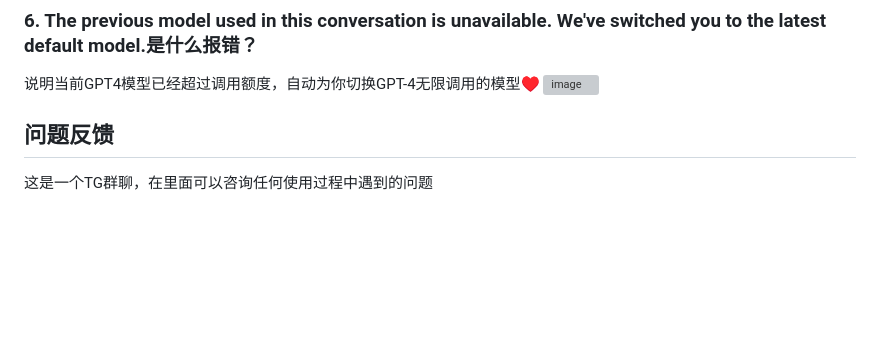
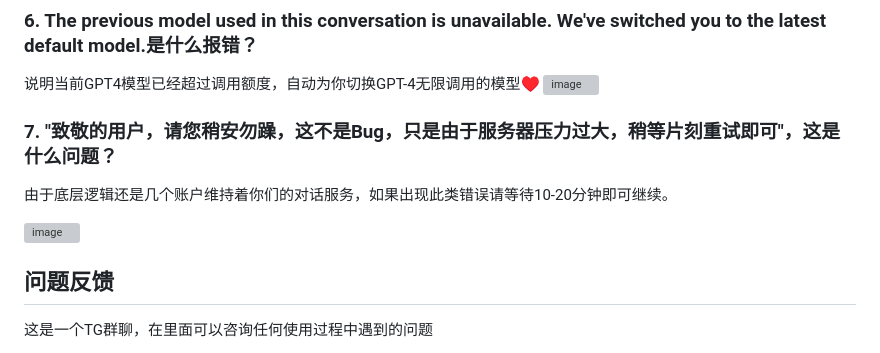
Before and after one commit to FakeOAI/deploy, a Markdown page: README.md, the part around the change. Rendered like a GitHub page; blank space fills up the shorter version; grey boxes are pictures that could not be loaded.

```diff
--- a/README.md
+++ b/README.md
@@ -64,6 +64,12 @@
 说明当前GPT4模型已经超过调用额度，自动为你切换GPT-4无限调用的模型♥
 <img width="770" alt="image" src="https://github.com/FakeOpenAI/FakeOpenAI/assets/89441249/b7ae5668-2608-4395-a956-c2fca551b365">
 
+### 7. "致敬的用户，请您稍安勿躁，这不是Bug，只是由于服务器压力过大，稍等片刻重试即可"，这是什么问题？
+
+由于底层逻辑还是几个账户维持着你们的对话服务，如果出现此类错误请等待10-20分钟即可继续。
+
+<img width="1363" alt="image" src="https://github.com/FakeOpenAI/FakeOpenAI/assets/89441249/7dbd7b64-7303-416c-84b1-f059c556c47a">
+
 
 ## 问题反馈
 
```
